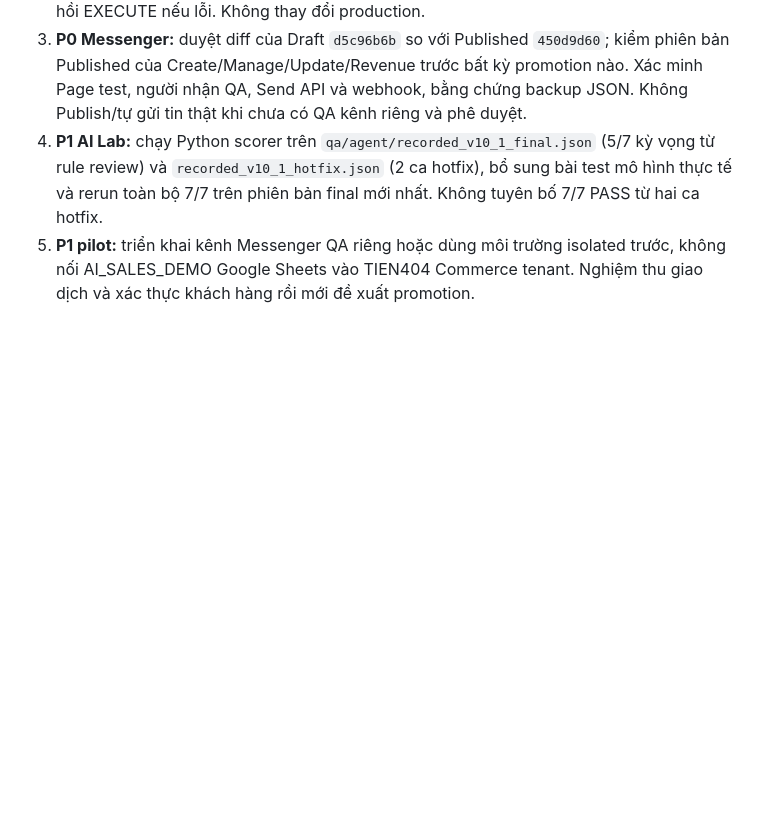
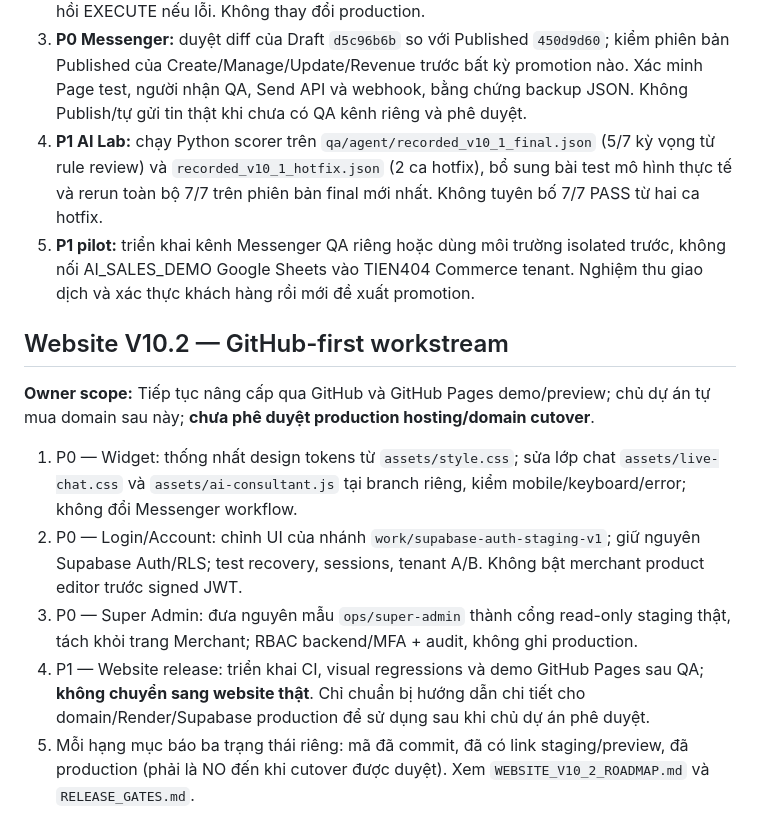
Before and after one commit to ngoctien20/demo-git, a Markdown page: docs/ai-handoff/ACTIVE_WORK.md, the part around the change. GitHub-like rendering; blank space fills up the shorter version.

Commit message:
Confirm V10.2 GitHub-first delivery and defer domain production cutover until owner approval

```diff
--- a/docs/ai-handoff/ACTIVE_WORK.md
+++ b/docs/ai-handoff/ACTIVE_WORK.md
@@ -19,3 +19,14 @@ Khi bắt đầu mỗi phiên, fetch trước; ghi agent, version, branch, PR, s
 3. **P0 Messenger:** duyệt diff của Draft `d5c96b6b` so với Published `450d9d60`; kiểm phiên bản Published của Create/Manage/Update/Revenue trước bất kỳ promotion nào. Xác minh Page test, người nhận QA, Send API và webhook, bằng chứng backup JSON. Không Publish/tự gửi tin thật khi chưa có QA kênh riêng và phê duyệt.
 4. **P1 AI Lab:** chạy Python scorer trên `qa/agent/recorded_v10_1_final.json` (5/7 kỳ vọng từ rule review) và `recorded_v10_1_hotfix.json` (2 ca hotfix), bổ sung bài test mô hình thực tế và rerun toàn bộ 7/7 trên phiên bản final mới nhất. Không tuyên bố 7/7 PASS từ hai ca hotfix.
 5. **P1 pilot:** triển khai kênh Messenger QA riêng hoặc dùng môi trường isolated trước, không nối AI_SALES_DEMO Google Sheets vào TIEN404 Commerce tenant. Nghiệm thu giao dịch và xác thực khách hàng rồi mới đề xuất promotion.
+
+
+## Website V10.2 — GitHub-first workstream
+
+**Owner scope:** Tiếp tục nâng cấp qua GitHub và GitHub Pages demo/preview; chủ dự án tự mua domain sau này; **chưa phê duyệt production hosting/domain cutover**.
+
+1. P0 — Widget: thống nhất design tokens từ `assets/style.css`; sửa lớp chat `assets/live-chat.css` và `assets/ai-consultant.js` tại branch riêng, kiểm mobile/keyboard/error; không đổi Messenger workflow.
+2. P0 — Login/Account: chỉnh UI của nhánh `work/supabase-auth-staging-v1`; giữ nguyên Supabase Auth/RLS; test recovery, sessions, tenant A/B. Không bật merchant product editor trước signed JWT.
+3. P0 — Super Admin: đưa nguyên mẫu `ops/super-admin` thành cổng read-only staging thật, tách khỏi trang Merchant; RBAC backend/MFA + audit, không ghi production.
+4. P1 — Website release: triển khai CI, visual regressions và demo GitHub Pages sau QA; **không chuyển sang website thật**. Chỉ chuẩn bị hướng dẫn chi tiết cho domain/Render/Supabase production để sử dụng sau khi chủ dự án phê duyệt.
+5. Mỗi hạng mục báo ba trạng thái riêng: mã đã commit, đã có link staging/preview, đã production (phải là NO đến khi cutover được duyệt). Xem `WEBSITE_V10_2_ROADMAP.md` và `RELEASE_GATES.md`.
```
